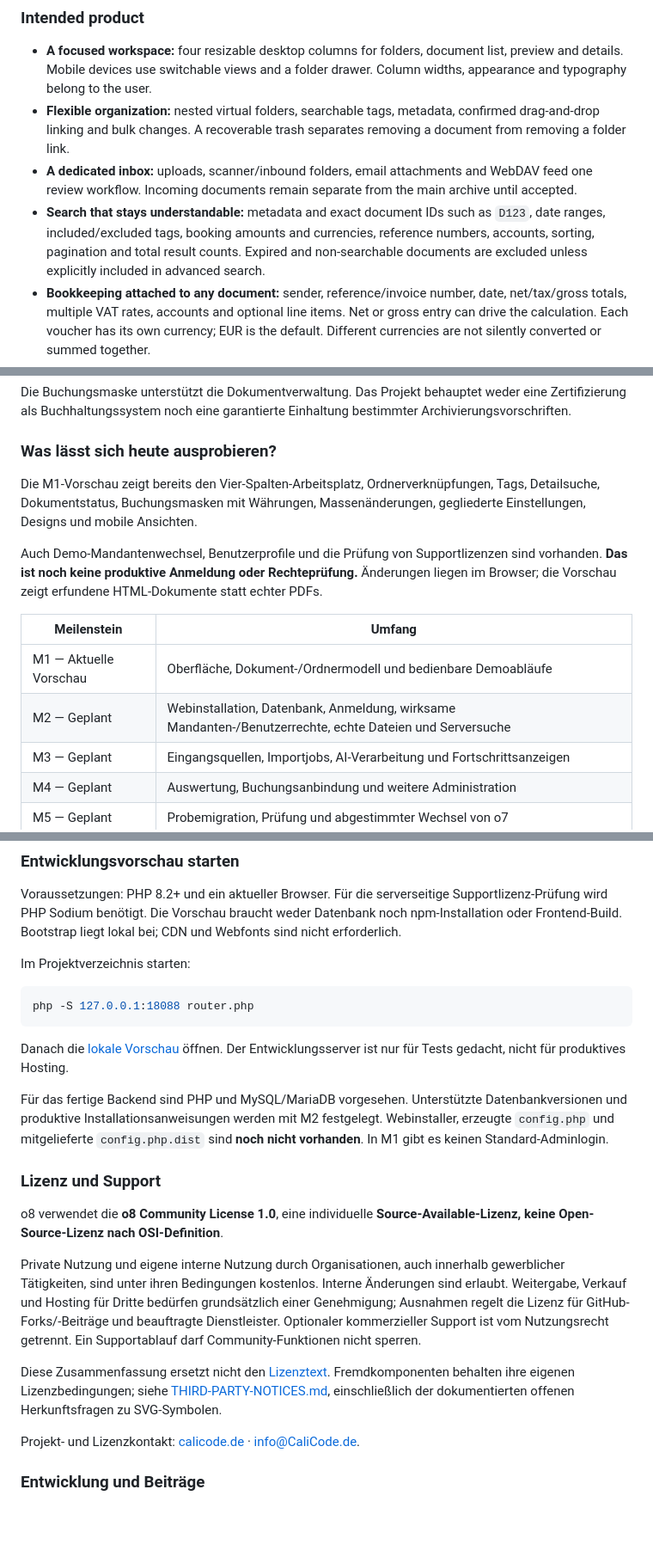
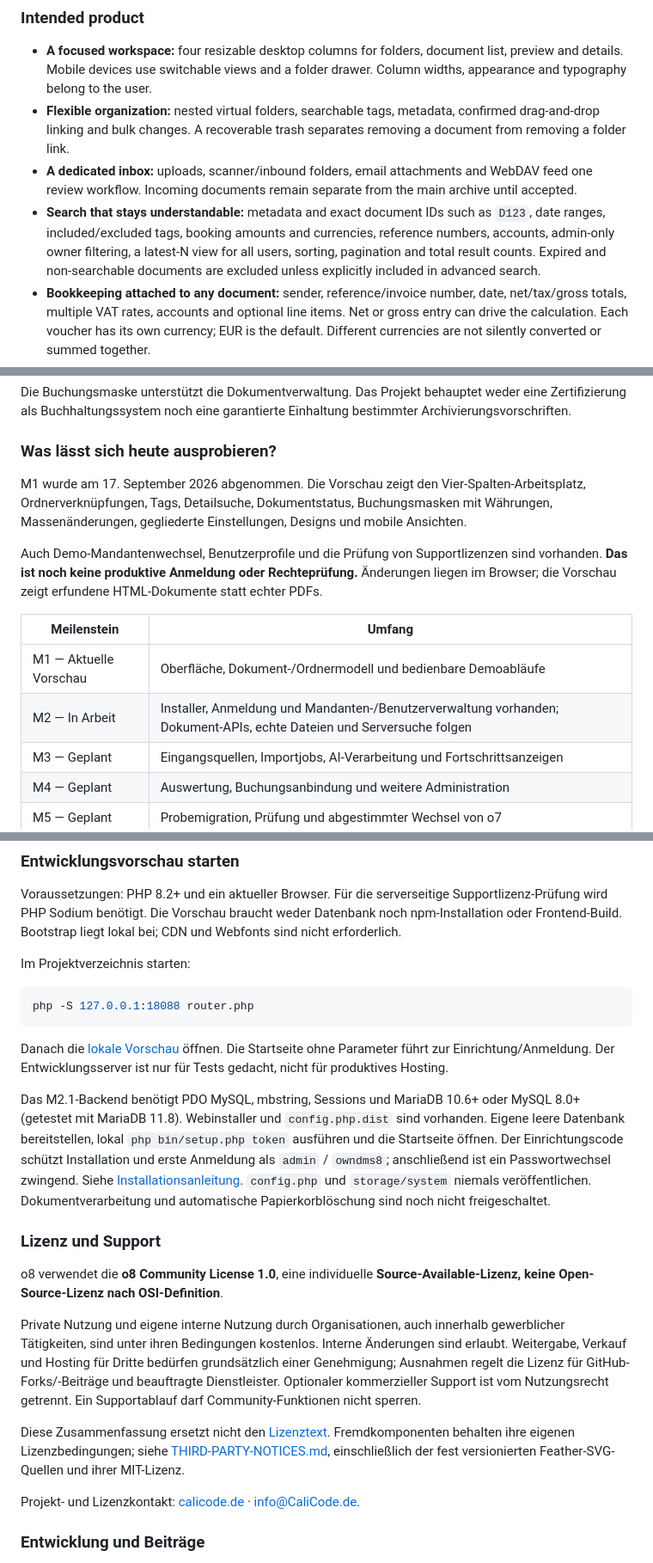
Before and after one commit to bforpc/o8, a Markdown page: README.md, 3 parts joined by grey strips. Shown at 86% size. Drawn GitHub-style; blank space fills up the shorter version.

````diff
--- a/README.md
+++ b/README.md
@@ -27,7 +27,7 @@ Its central idea is simple: **a document exists once and can be linked to severa
 - **A focused workspace:** four resizable desktop columns for folders, document list, preview and details. Mobile devices use switchable views and a folder drawer. Column widths, appearance and typography belong to the user.
 - **Flexible organization:** nested virtual folders, searchable tags, metadata, confirmed drag-and-drop linking and bulk changes. A recoverable trash separates removing a document from removing a folder link.
 - **A dedicated inbox:** uploads, scanner/inbound folders, email attachments and WebDAV feed one review workflow. Incoming documents remain separate from the main archive until accepted.
-- **Search that stays understandable:** metadata and exact document IDs such as `D123`, date ranges, included/excluded tags, booking amounts and currencies, reference numbers, accounts, sorting, pagination and total result counts. Expired and non-searchable documents are excluded unless explicitly included in advanced search.
+- **Search that stays understandable:** metadata and exact document IDs such as `D123`, date ranges, included/excluded tags, booking amounts and currencies, reference numbers, accounts, admin-only owner filtering, a latest-N view for all users, sorting, pagination and total result counts. Expired and non-searchable documents are excluded unless explicitly included in advanced search.
 - **Bookkeeping attached to any document:** sender, reference/invoice number, date, net/tax/gross totals, multiple VAT rates, accounts and optional line items. Net or gross entry can drive the calculation. Each voucher has its own currency; EUR is the default. Different currencies are not silently converted or summed together.
 - **Optional AI-assisted processing:** retain configurable extraction and review workflows. Manually chosen tags can replace AI suggestions; unknown AI tags do not create new tag definitions. Any external processing depends on the configured provider.
 - **Independent tenants and clear permissions:** separate documents, users, folders, tags, bookkeeping, sources and settings per tenant. A tenant admin manages that tenant; regular users manage their own documents. Operator-level administration remains separate from document access.
@@ -116,14 +116,14 @@ Die Buchungsmaske unterstützt die Dokumentverwaltung. Das Projekt behauptet wed
 
 ### Was lässt sich heute ausprobieren?
 
-Die M1-Vorschau zeigt bereits den Vier-Spalten-Arbeitsplatz, Ordnerverknüpfungen, Tags, Detailsuche, Dokumentstatus, Buchungsmasken mit Währungen, Massenänderungen, gegliederte Einstellungen, Designs und mobile Ansichten.
+M1 wurde am 17. September 2026 abgenommen. Die Vorschau zeigt den Vier-Spalten-Arbeitsplatz, Ordnerverknüpfungen, Tags, Detailsuche, Dokumentstatus, Buchungsmasken mit Währungen, Massenänderungen, gegliederte Einstellungen, Designs und mobile Ansichten.
 
 Auch Demo-Mandantenwechsel, Benutzerprofile und die Prüfung von Supportlizenzen sind vorhanden. **Das ist noch keine produktive Anmeldung oder Rechteprüfung.** Änderungen liegen im Browser; die Vorschau zeigt erfundene HTML-Dokumente statt echter PDFs.
 
 | Meilenstein | Umfang |
 |---|---|
 | M1 — Aktuelle Vorschau | Oberfläche, Dokument-/Ordnermodell und bedienbare Demoabläufe |
-| M2 — Geplant | Webinstallation, Datenbank, Anmeldung, wirksame Mandanten-/Benutzerrechte, echte Dateien und Serversuche |
+| M2 — In Arbeit | Installer, Anmeldung und Mandanten-/Benutzerverwaltung vorhanden; Dokument-APIs, echte Dateien und Serversuche folgen |
 | M3 — Geplant | Eingangsquellen, Importjobs, AI-Verarbeitung und Fortschrittsanzeigen |
 | M4 — Geplant | Auswertung, Buchungsanbindung und weitere Administration |
 | M5 — Geplant | Probemigration, Prüfung und abgestimmter Wechsel von o7 |
@@ -140,9 +140,9 @@ Im Projektverzeichnis starten:
 php -S 127.0.0.1:18088 router.php
 ```
 
-Danach die [lokale Vorschau](http://127.0.0.1:18088/) öffnen. Der Entwicklungsserver ist nur für Tests gedacht, nicht für produktives Hosting.
+Danach die [lokale Vorschau](http://127.0.0.1:18088/?demo=1) öffnen. Die Startseite ohne Parameter führt zur Einrichtung/Anmeldung. Der Entwicklungsserver ist nur für Tests gedacht, nicht für produktives Hosting.
 
-Für das fertige Backend sind PHP und MySQL/MariaDB vorgesehen. Unterstützte Datenbankversionen und produktive Installationsanweisungen werden mit M2 festgelegt. Webinstaller, erzeugte `config.php` und mitgelieferte `config.php.dist` sind **noch nicht vorhanden**. In M1 gibt es keinen Standard-Adminlogin.
+Das M2.1-Backend benötigt PDO MySQL, mbstring, Sessions und MariaDB 10.6+ oder MySQL 8.0+ (getestet mit MariaDB 11.8). Webinstaller und `config.php.dist` sind vorhanden. Eigene leere Datenbank bereitstellen, lokal `php bin/setup.php token` ausführen und die Startseite öffnen. Der Einrichtungscode schützt Installation und erste Anmeldung als `admin` / `owndms8`; anschließend ist ein Passwortwechsel zwingend. Siehe [Installationsanleitung](docs/INSTALLATION.md). `config.php` und `storage/system` niemals veröffentlichen. Dokumentverarbeitung und automatische Papierkorblöschung sind noch nicht freigeschaltet.
 
 ### Lizenz und Support
 
@@ -150,7 +150,7 @@ o8 verwendet die **o8 Community License 1.0**, eine individuelle **Source-Availa
 
 Private Nutzung und eigene interne Nutzung durch Organisationen, auch innerhalb gewerblicher Tätigkeiten, sind unter ihren Bedingungen kostenlos. Interne Änderungen sind erlaubt. Weitergabe, Verkauf und Hosting für Dritte bedürfen grundsätzlich einer Genehmigung; Ausnahmen regelt die Lizenz für GitHub-Forks/-Beiträge und beauftragte Dienstleister. Optionaler kommerzieller Support ist vom Nutzungsrecht getrennt. Ein Supportablauf darf Community-Funktionen nicht sperren.
 
-Diese Zusammenfassung ersetzt nicht den [Lizenztext](LICENSE-o8.md). Fremdkomponenten behalten ihre eigenen Lizenzbedingungen; siehe [THIRD-PARTY-NOTICES.md](THIRD-PARTY-NOTICES.md), einschließlich der dokumentierten offenen Herkunftsfragen zu SVG-Symbolen.
+Diese Zusammenfassung ersetzt nicht den [Lizenztext](LICENSE-o8.md). Fremdkomponenten behalten ihre eigenen Lizenzbedingungen; siehe [THIRD-PARTY-NOTICES.md](THIRD-PARTY-NOTICES.md), einschließlich der fest versionierten Feather-SVG-Quellen und ihrer MIT-Lizenz.
 
 Projekt- und Lizenzkontakt: [calicode.de](https://www.calicode.de) · [info@CaliCode.de](mailto:info@CaliCode.de).
 
````
Also changed, not shown: other parts of README.md (+11 -11 lines).
